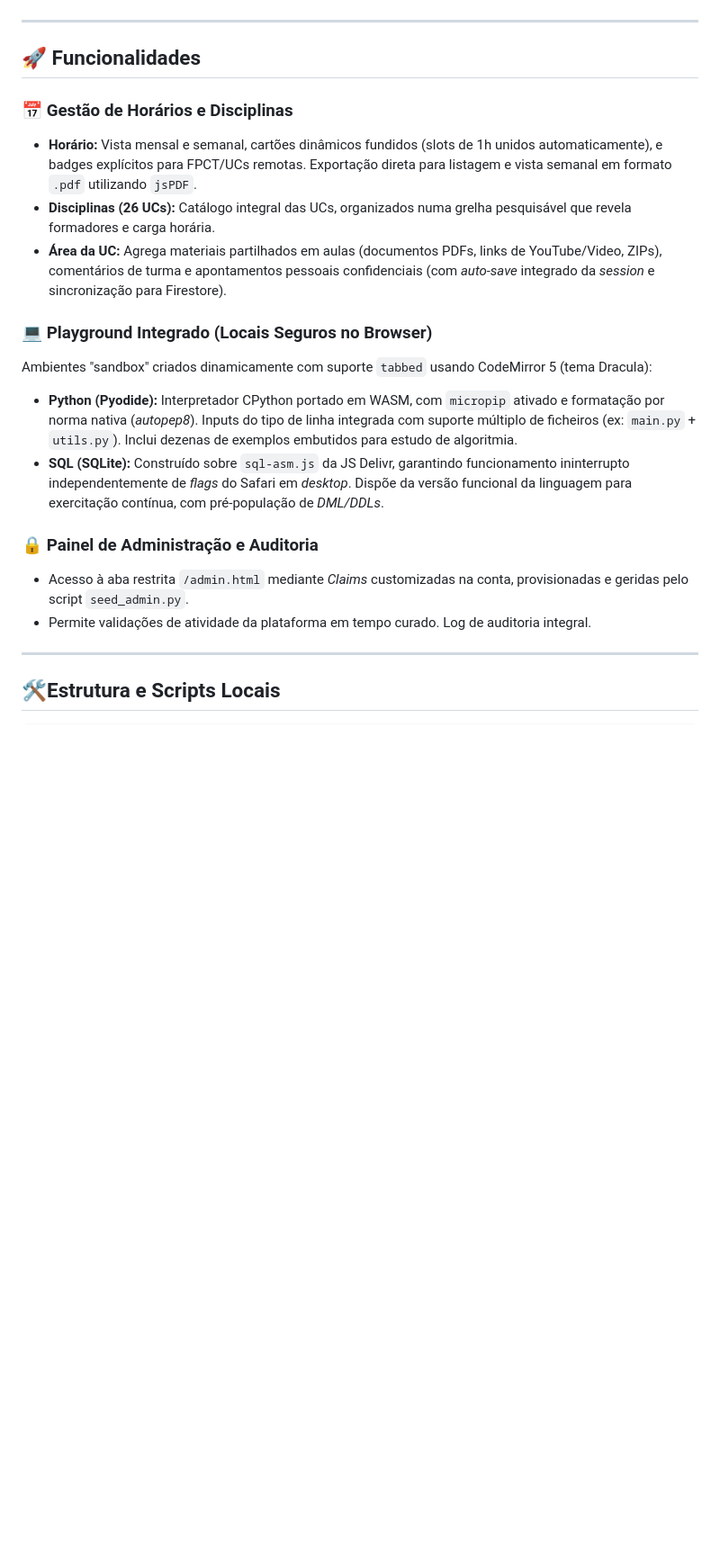
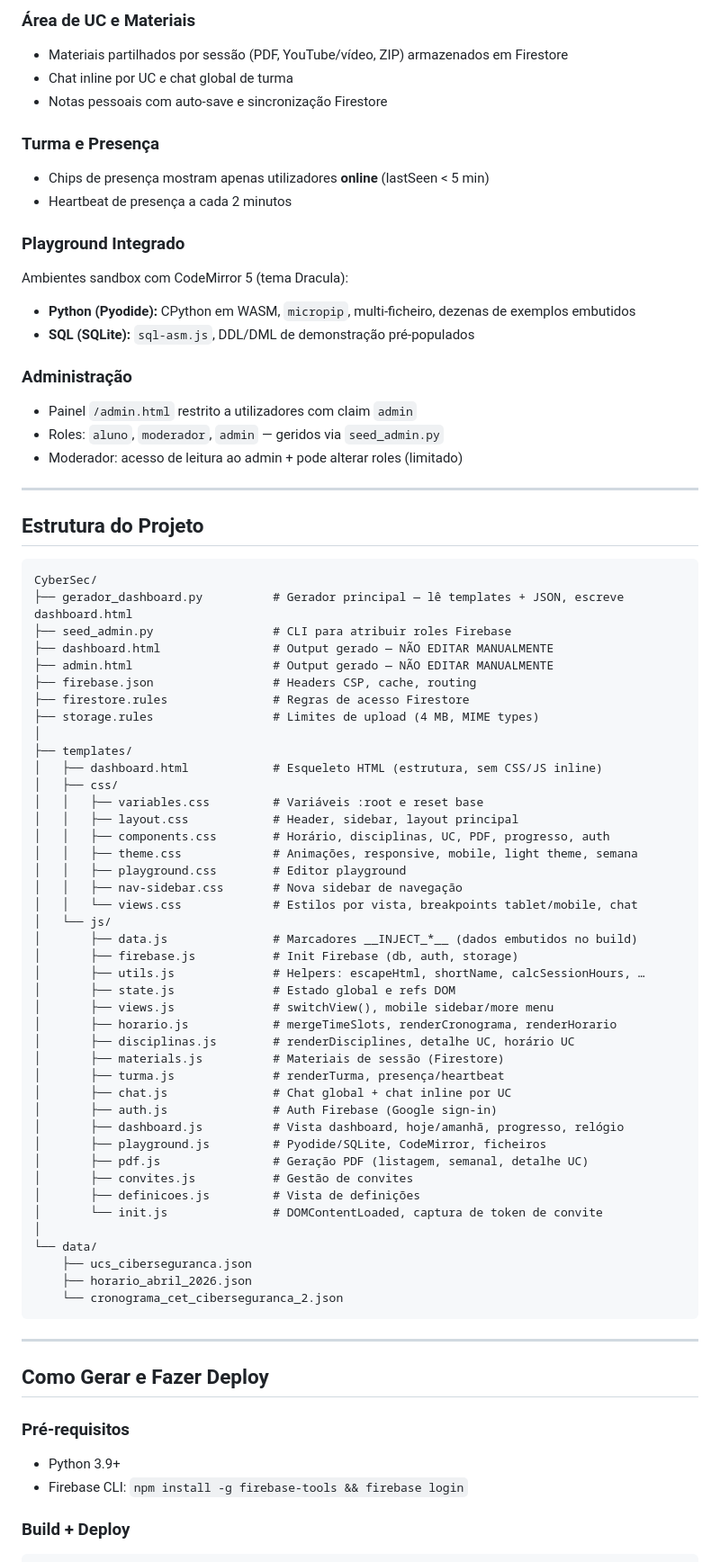
Before and after one commit to DrNOFX97/IEFP_Hackers, a Markdown page: README.md, the part around one of its changes. Shown at 90% size. Rendered like a GitHub page; blank space fills up the shorter version.

Commit message:
docs: atualizar README com arquitetura modular e estado atual do projeto
Co-Authored-By: Claude Sonnet 4.6 <noreply@anthropic.com>

````diff
--- a/README.md
+++ b/README.md
@@ -60,25 +68,79 @@ graph TD;
+### Área de UC e Materiais
+- Materiais partilhados por sessão (PDF, YouTube/vídeo, ZIP) armazenados em Firestore
+- Chat inline por UC e chat global de turma
+- Notas pessoais com auto-save e sincronização Firestore
+
+### Turma e Presença
+- Chips de presença mostram apenas utilizadores **online** (lastSeen < 5 min)
+- Heartbeat de presença a cada 2 minutos
+
+### Playground Integrado
+Ambientes sandbox com CodeMirror 5 (tema Dracula):
+- **Python (Pyodide):** CPython em WASM, `micropip`, multi-ficheiro, dezenas de exemplos embutidos
+- **SQL (SQLite):** `sql-asm.js`, DDL/DML de demonstração pré-populados
+
+### Administração
+- Painel `/admin.html` restrito a utilizadores com claim `admin`
+- Roles: `aluno`, `moderador`, `admin` — geridos via `seed_admin.py`
+- Moderador: acesso de leitura ao admin + pode alterar roles (limitado)
+
+---
+
+## Estrutura do Projeto
+
+```
+CyberSec/
+├── gerador_dashboard.py          # Gerador principal — lê templates + JSON, escreve dashboard.html
+├── seed_admin.py                 # CLI para atribuir roles Firebase
+├── dashboard.html                # Output gerado — NÃO EDITAR MANUALMENTE
+├── admin.html                    # Output gerado — NÃO EDITAR MANUALMENTE
+├── firebase.json                 # Headers CSP, cache, routing
+├── firestore.rules               # Regras de acesso Firestore
+├── storage.rules                 # Limites de upload (4 MB, MIME types)
+│
+├── templates/
+│   ├── dashboard.html            # Esqueleto HTML (estrutura, sem CSS/JS inline)
+│   ├── css/
+│   │   ├── variables.css         # Variáveis :root e reset base
+│   │   ├── layout.css            # Header, sidebar, layout principal
+│   │   ├── components.css        # Horário, disciplinas, UC, PDF, progresso, auth
+│   │   ├── theme.css             # Animações, responsive, mobile, light theme, semana
+│   │   ├── playground.css        # Editor playground
+│   │   ├── nav-sidebar.css       # Nova sidebar de navegação
+│   │   └── views.css             # Estilos por vista, breakpoints tablet/mobile, chat
+│   └── js/
+│       ├── data.js               # Marcadores __INJECT_*__ (dados embutidos no build)
+│       ├── firebase.js           # Init Firebase (db, auth, storage)
+│       ├── utils.js              # Helpers: escapeHtml, shortName, calcSessionHours, …
+│       ├── state.js              # Estado global e refs DOM
+│       ├── views.js              # switchView(), mobile sidebar/more menu
+│       ├── horario.js            # mergeTimeSlots, renderCronograma, renderHorario
+│       ├── disciplinas.js        # renderDisciplines, detalhe UC, horário UC
+│       ├── materials.js          # Materiais de sessão (Firestore)
+│       ├── turma.js              # renderTurma, presença/heartbeat
+│       ├── chat.js               # Chat global + chat inline por UC
+│       ├── auth.js               # Auth Firebase (Google sign-in)
+│       ├── dashboard.js          # Vista dashboard, hoje/amanhã, progresso, relógio
+│       ├── playground.js         # Pyodide/SQLite, CodeMirror, ficheiros
+│       ├── pdf.js                # Geração PDF (listagem, semanal, detalhe UC)
+│       ├── convites.js           # Gestão de convites
+│       ├── definicoes.js         # Vista de definições
+│       └── init.js               # DOMContentLoaded, captura de token de convite
+│
+└── data/
+    ├── ucs_ciberseguranca.json
+    ├── horario_abril_2026.json
+    └── cronograma_cet_ciberseguranca_2.json
 ```
 
 ---
 
-## 🚀 Funcionalidades
+## Como Gerar e Fazer Deploy
 
-### 📅 Gestão de Horários e Disciplinas
-- **Horário:** Vista mensal e semanal, cartões dinâmicos fundidos (slots de 1h unidos automaticamente), e badges explícitos para FPCT/UCs remotas. Exportação direta para listagem e vista semanal em formato `.pdf` utilizando `jsPDF`.
-- **Disciplinas (26 UCs):** Catálogo integral das UCs, organizados numa grelha pesquisável que revela formadores e carga horária.
-- **Área da UC:** Agrega materiais partilhados em aulas (documentos PDFs, links de YouTube/Video, ZIPs), comentários de turma e apontamentos pessoais confidenciais (com *auto-save* integrado da *session* e sincronização para Firestore).
+### Pré-requisitos
+- Python 3.9+
+- Firebase CLI: `npm install -g firebase-tools && firebase login`
 
-### 💻 Playground Integrado (Locais Seguros no Browser)
-Ambientes "sandbox" criados dinamicamente com suporte `tabbed` usando CodeMirror 5 (tema Dracula):
-- **Python (Pyodide):** Interpretador CPython portado em WASM, com `micropip` ativado e formatação por norma nativa (*autopep8*). Inputs do tipo de linha integrada com suporte múltiplo de ficheiros (ex: `main.py` + `utils.py`). Inclui dezenas de exemplos embutidos para estudo de algoritmia.
-- **SQL (SQLite):** Construído sobre `sql-asm.js` da JS Delivr, garantindo funcionamento ininterrupto independentemente de *flags* do Safari em *desktop*. Dispõe da versão funcional da linguagem para exercitação contínua, com pré-população de *DML/DDLs*.
-
-### 🔒 Painel de Administração e Auditoria
-- Acesso à aba restrita `/admin.html` mediante *Claims* customizadas na conta, provisionadas e geridas pelo script `seed_admin.py`.
-- Permite validações de atividade da plataforma em tempo curado. Log de auditoria integral.
-
----
-
-## 🛠Estrutura e Scripts Locais
+### Build + Deploy
 
 ```bash
````
Also changed, not shown: other parts of README.md (+63 -80 lines).
